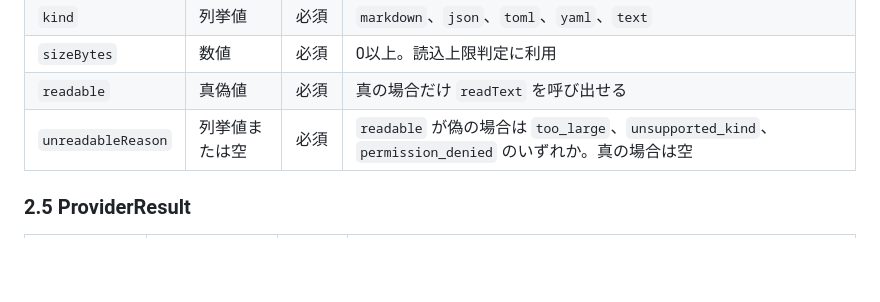
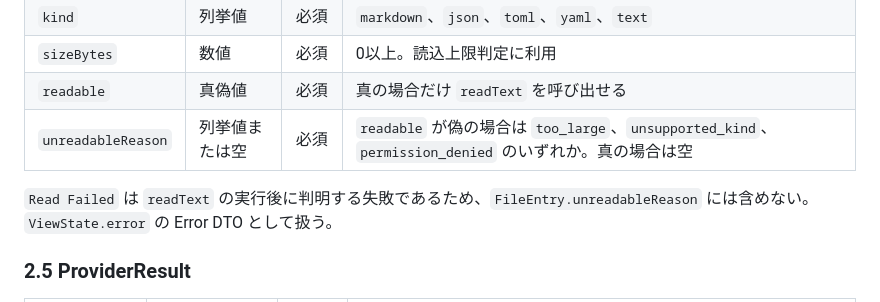
Before and after one commit to xzyozi/agent-config-viewer, a Markdown page: docs/design/ACV-DS-001_画面内データ構造仕様書.md, the part around the change. Drawn GitHub-style; blank space fills up the shorter version.

Commit message:
[docs] Read Failedの扱いを明記

```diff
--- a/docs/design/ACV-DS-001_画面内データ構造仕様書.md
+++ b/docs/design/ACV-DS-001_画面内データ構造仕様書.md
@@ -115,6 +115,8 @@ classDiagram
 | `readable`         | 真偽値         |  必須  | 真の場合だけ `readText` を呼び出せる                                                                  |
 | `unreadableReason` | 列挙値または空 |  必須  | `readable` が偽の場合は `too_large`、`unsupported_kind`、`permission_denied` のいずれか。真の場合は空 |
 
+`Read Failed` は `readText` の実行後に判明する失敗であるため、`FileEntry.unreadableReason` には含めない。`ViewState.error` の Error DTO として扱う。
+
 ### 2.5 ProviderResult
 | フィールド    | データ型       | 必須性 | 制約                                                                    |
 | :------------ | :------------- | :----: | :---------------------------------------------------------------------- |
```
